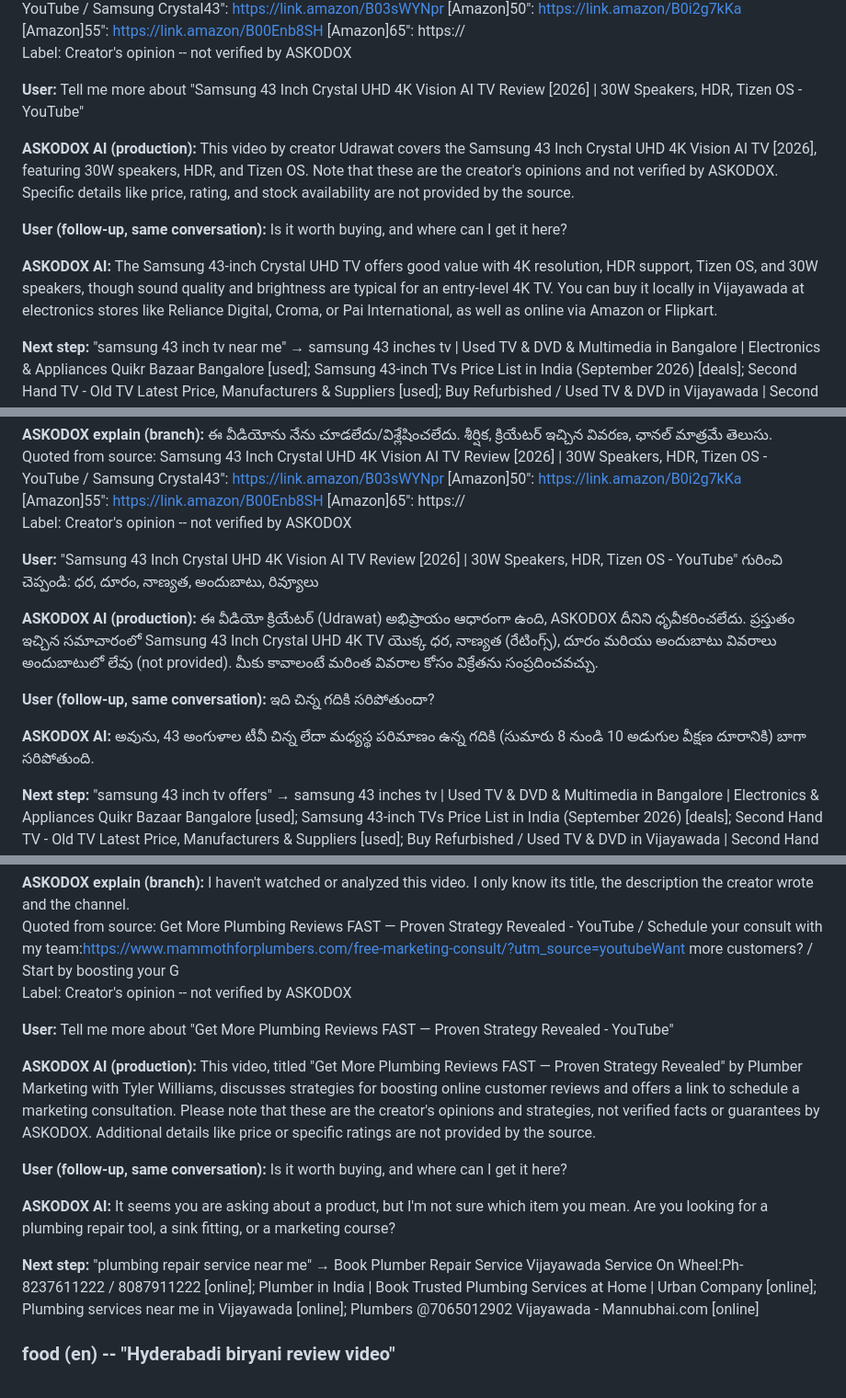
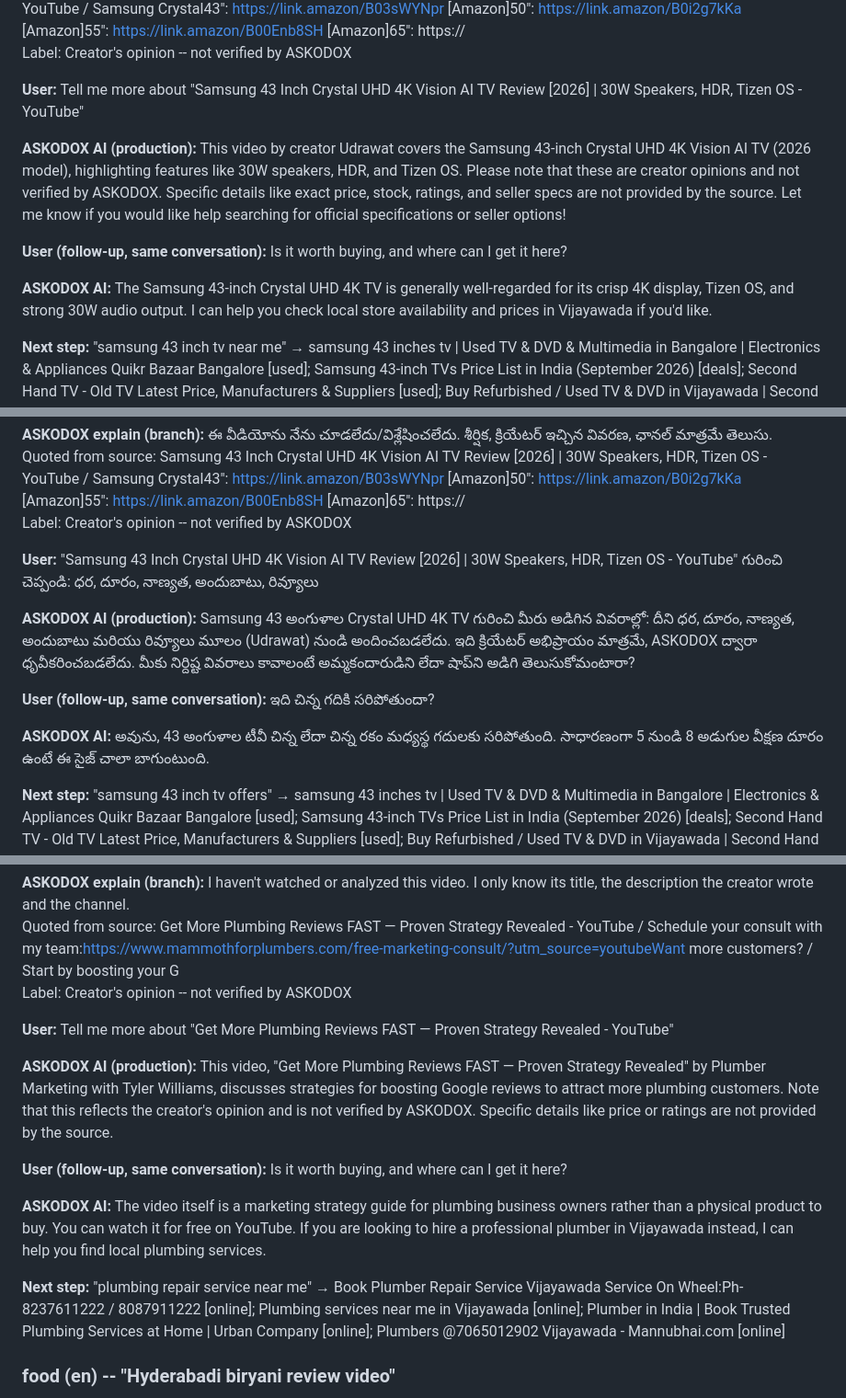
Before and after one commit to podx-bot/askodox, a Markdown page: docs/video_proof/README.md, 3 parts joined by grey strips. Shown at 92% size. Drawn GitHub-style.

Commit message:
Video real-content proof (run 36598467805)

```diff
--- a/docs/video_proof/README.md
+++ b/docs/video_proof/README.md
@@ -34,11 +34,11 @@ Label: Creator's opinion -- not verified by ASKODOX
 
 **User:** Tell me more about "Samsung 43 Inch Crystal UHD 4K Vision AI TV Review [2026] | 30W Speakers, HDR, Tizen OS - YouTube"
 
-**ASKODOX AI (production):** This video by creator Udrawat covers the Samsung 43 Inch Crystal UHD 4K Vision AI TV [2026], featuring 30W speakers, HDR, and Tizen OS. Note that these are the creator's opinions and not verified by ASKODOX. Specific details like price, rating, and stock availability are not provided by the source.
+**ASKODOX AI (production):** This video by creator Udrawat covers the Samsung 43-inch Crystal UHD 4K Vision AI TV (2026 model), highlighting features like 30W speakers, HDR, and Tizen OS. Please note that these are creator opinions and not verified by ASKODOX. Specific details like exact price, stock, ratings, and seller specs are not provided by the source. Let me know if you would like help searching for official specifications or seller options!
 
 **User (follow-up, same conversation):** Is it worth buying, and where can I get it here?
 
-**ASKODOX AI:** The Samsung 43-inch Crystal UHD TV offers good value with 4K resolution, HDR support, Tizen OS, and 30W speakers, though sound quality and brightness are typical for an entry-level 4K TV. You can buy it locally in Vijayawada at electronics stores like Reliance Digital, Croma, or Pai International, as well as online via Amazon or Flipkart.
+**ASKODOX AI:** The Samsung 43-inch Crystal UHD 4K TV is generally well-regarded for its crisp 4K display, Tizen OS, and strong 30W audio output. I can help you check local store availability and prices in Vijayawada if you'd like.
 
 **Next step:** "samsung 43 inch tv near me" → samsung 43 inches tv | Used TV & DVD & Multimedia in Bangalore | Electronics & Appliances Quikr Bazaar Bangalore [used]; Samsung 43-inch TVs Price List in India (September 2026) [deals]; Second Hand TV - Old TV Latest Price, Manufacturers & Suppliers [used]; Buy Refurbished / Used TV & DVD in Vijayawada | Second Hand TV / Television For Sale Online | QuikrBazaar [used]
 
@@ -52,11 +52,11 @@ Label: Creator's opinion -- not verified by ASKODOX
 
 **User:** "Samsung 43 Inch Crystal UHD 4K Vision AI TV Review [2026] | 30W Speakers, HDR, Tizen OS - YouTube" గురించి చెప్పండి: ధర, దూరం, నాణ్యత, అందుబాటు, రివ్యూలు
 
-**ASKODOX AI (production):** ఈ వీడియో క్రియేటర్ (Udrawat) అభిప్రాయం ఆధారంగా ఉంది, ASKODOX దీనిని ధృవీకరించలేదు. ప్రస్తుతం ఇచ్చిన సమాచారంలో Samsung 43 Inch Crystal UHD 4K TV యొక్క ధర, నాణ్యత (రేటింగ్స్), దూరం మరియు అందుబాటు వివరాలు అందుబాటులో లేవు (not provided). మీకు కావాలంటే మరింత వివరాల కోసం విక్రేతను సంప్రదించవచ్చు.
+**ASKODOX AI (production):** Samsung 43 అంగుళాల Crystal UHD 4K TV గురించి మీరు అడిగిన వివరాల్లో: దీని ధర, దూరం, నాణ్యత, అందుబాటు మరియు రివ్యూలు మూలం (Udrawat) నుండి అందించబడలేదు. ఇది క్రియేటర్ అభిప్రాయం మాత్రమే, ASKODOX ద్వారా ధృవీకరించబడలేదు. మీకు నిర్దిష్ట వివరాలు కావాలంటే అమ్మకందారుడిని లేదా షాప్‌ని అడిగి తెలుసుకోమంటారా?
 
 **User (follow-up, same conversation):** ఇది చిన్న గదికి సరిపోతుందా?
 
-**ASKODOX AI:** అవును, 43 అంగుళాల టీవీ చిన్న లేదా మధ్యస్థ పరిమాణం ఉన్న గదికి (సుమారు 8 నుండి 10 అడుగుల వీక్షణ దూరానికి) బాగా సరిపోతుంది.
+**ASKODOX AI:** అవును, 43 అంగుళాల టీవీ చిన్న లేదా చిన్న రకం మధ్యస్థ గదులకు సరిపోతుంది. సాధారణంగా 5 నుండి 8 అడుగుల వీక్షణ దూరం ఉంటే ఈ సైజ్ చాలా బాగుంటుంది.
 
 **Next step:** "samsung 43 inch tv offers" → samsung 43 inches tv | Used TV & DVD & Multimedia in Bangalore | Electronics & Appliances Quikr Bazaar Bangalore [used]; Samsung 43-inch TVs Price List in India (September 2026) [deals]; Second Hand TV - Old TV Latest Price, Manufacturers & Suppliers [used]; Buy Refurbished / Used TV & DVD in Vijayawada | Second Hand TV / Television For Sale Online | QuikrBazaar [used]
 
@@ -124,13 +124,13 @@ Label: Creator's opinion -- not verified by ASKODOX
 
 **User:** Tell me more about "Get More Plumbing Reviews FAST — Proven Strategy Revealed - YouTube"
 
-**ASKODOX AI (production):** This video, titled "Get More Plumbing Reviews FAST — Proven Strategy Revealed" by Plumber Marketing with Tyler Williams, discusses strategies for boosting online customer reviews and offers a link to schedule a marketing consultation. Please note that these are the creator's opinions and strategies, not verified facts or guarantees by ASKODOX. Additional details like price or specific ratings are not provided by the source.
+**ASKODOX AI (production):** This video, "Get More Plumbing Reviews FAST — Proven Strategy Revealed" by Plumber Marketing with Tyler Williams, discusses strategies for boosting Google reviews to attract more plumbing customers. Note that this reflects the creator's opinion and is not verified by ASKODOX. Specific details like price or ratings are not provided by the source.
 
 **User (follow-up, same conversation):** Is it worth buying, and where can I get it here?
 
-**ASKODOX AI:** It seems you are asking about a product, but I'm not sure which item you mean. Are you looking for a plumbing repair tool, a sink fitting, or a marketing course?
+**ASKODOX AI:** The video itself is a marketing strategy guide for plumbing business owners rather than a physical product to buy. You can watch it for free on YouTube. If you are looking to hire a professional plumber in Vijayawada instead, I can help you find local plumbing services.
 
-**Next step:** "plumbing repair service near me" → Book Plumber Repair Service Vijayawada Service On Wheel:Ph-8237611222 / 8087911222 [online]; Plumber in India | Book Trusted Plumbing Services at Home | Urban Company [online]; Plumbing services near me in Vijayawada [online]; Plumbers @7065012902 Vijayawada - Mannubhai.com [online]
+**Next step:** "plumbing repair service near me" → Book Plumber Repair Service Vijayawada Service On Wheel:Ph-8237611222 / 8087911222 [online]; Plumbing services near me in Vijayawada [online]; Plumber in India | Book Trusted Plumbing Services at Home | Urban Company [online]; Plumbers @7065012902 Vijayawada - Mannubhai.com [online]
 
 ### food (en) -- "Hyderabadi biryani review video"
 
```
Also changed, not shown: other parts of docs/video_proof/README.md (+17 -17 lines), docs/video_proof/renders/electronics-te_3_ask_ai_answer.png, docs/video_proof/renders/electronics_3_ask_ai_answer.png, docs/video_proof/renders/service_3_ask_ai_answer.png, docs/video_proof/renders/service_4_next_step_options.png, 2 other files.
